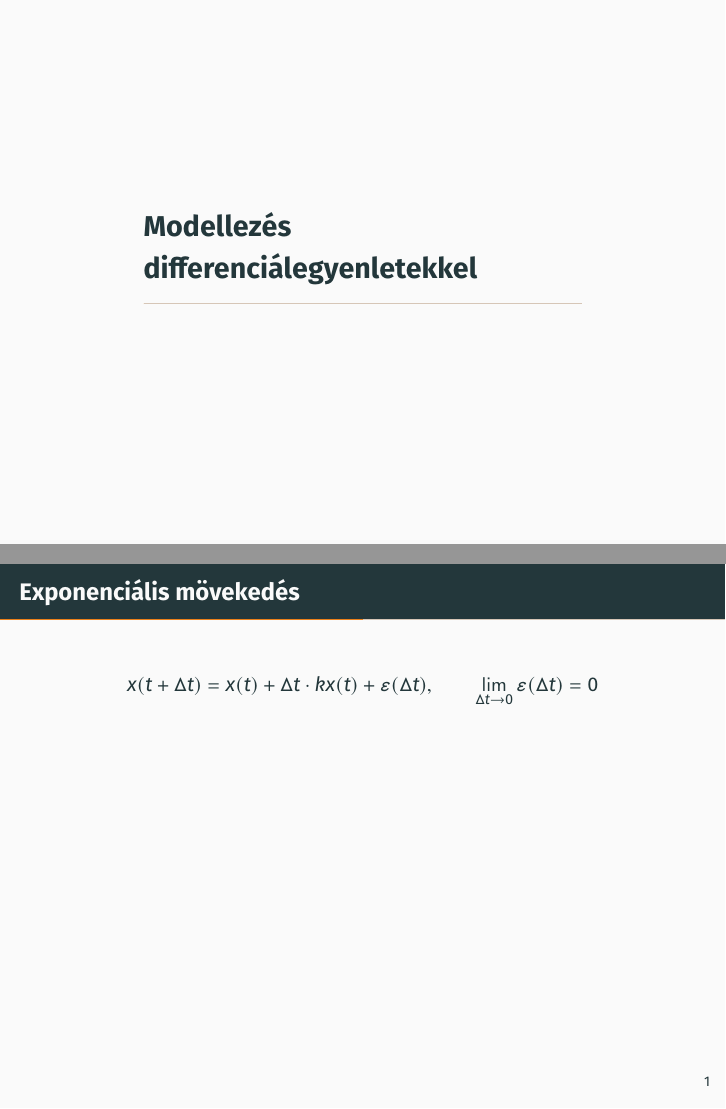
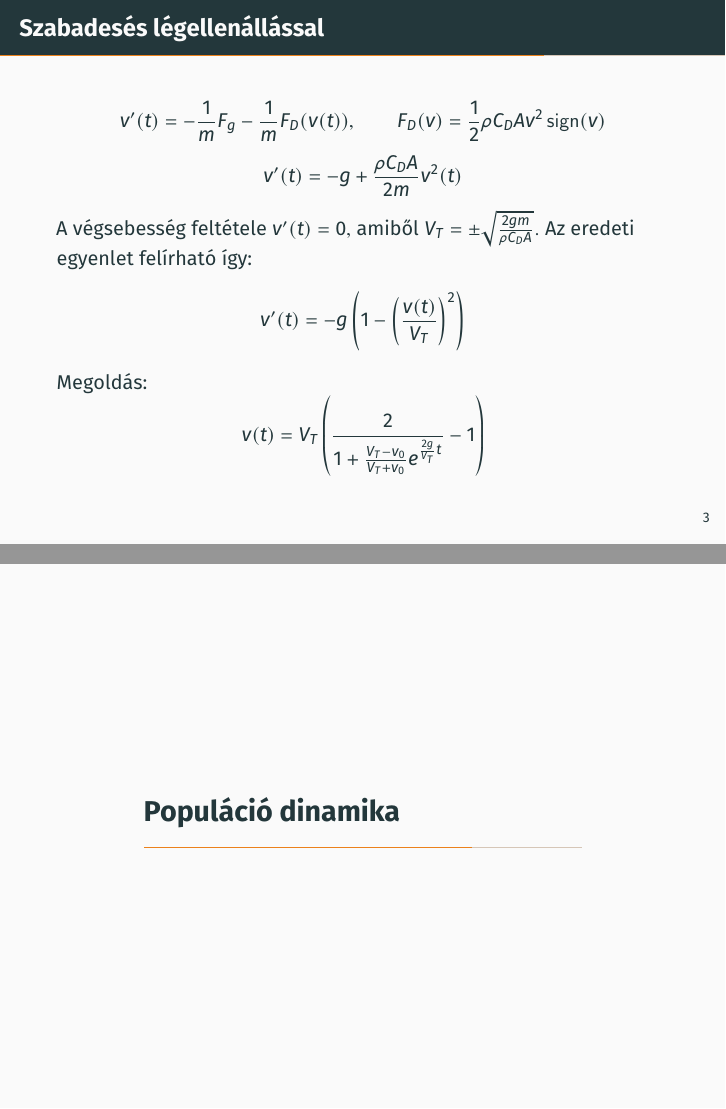
Before and after one commit to csikja/ode_lectures, LaTeX slides (lecture_01.tex): pages 2 and 3 of 4 before the commit and pages 5 and 6 of 7 after it, joined at a grey line. Compiled offline with pdfLaTeX.

Commit message:
Draft of freefall equation and Mathematica notebook.

```diff
--- a/lecture_01.tex
+++ b/lecture_01.tex
@@ -6,6 +6,8 @@
 
 \usepackage{booktabs}
 \usepackage[scale=2]{ccicons}
+
+\usepackage{amsmath, amssymb, amsfonts}
 
 \usepackage{pgfplots}
 \usepgfplotslibrary{dateplot}
@@ -22,9 +24,10 @@
 \newcommand{\bp}[0]{\mathbf{p}}
 \newcommand{\bv}[0]{\mathbf{v}}
 \newcommand{\bF}[0]{\mathbf{F}}
+\DeclareMathOperator{\sign}{sign}
 
 \title{Differenciálegyenletek}
-\subtitle{Bevezetés az elméletbe és alkalmazásokba}
+\subtitle{Modellezés differenciálegyenletekkel}
 % \date{\today}
 \date{}
 \author{Csikja Rudolf}
@@ -41,5 +44,3 @@
 %\end{frame}
 
 
-\section{Modellezés differenciálegyenletekkel}
-\subsection{Populáció dinamika}
@@ -46,2 +64,15 @@
+\begin{frame}[t]{Szabadesés légellenállással}
+\[
+v'(t) = -\frac{1}{m}F_g - \frac{1}{m}F_D(v(t)), \qquad
+F_D(v) = \frac{1}{2}\rho C_D A v^2 \sign(v)
+\]
+\[v'(t) = -g + \frac{\rho C_D A}{2m} v^2(t)\]
+A végsebesség feltétele $v'(t) = 0,$ amiből $V_{T} = \pm\sqrt{\frac{2 g m}{\rho C_D A}}.$
+Az eredeti egyenlet felírható így:
+\[v'(t) = -g\left(1-\left(\frac{v(t)}{V_T}\right)^2\right)\]
+Megoldás:
+\[v(t) = V_T \left(\frac{2}{ 1 + \frac{V_T - v_0}{V_T + v_0}e^{\frac{2g}{V_T}t }} - 1\right)\]
+\end{frame}
+
+\section{Populáció dinamika}
 \begin{frame}[t]{Exponenciális mövekedés}
-\[x(t+\Delta t) = x(t) +  \Delta t\cdot k x(t) + \varepsilon(\Delta t), \qquad \lim_{\Delta t\to 0} \varepsilon(\Delta t) = 0\]
```
Also changed, not shown: lecture_01.pdf, lecture_01.tex (25 more changed lines), 1 other file.
